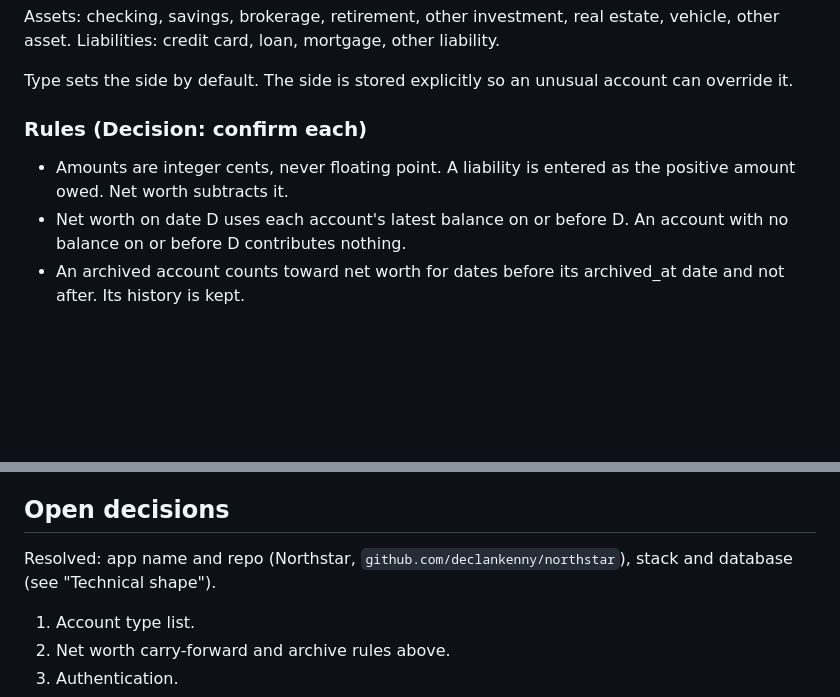
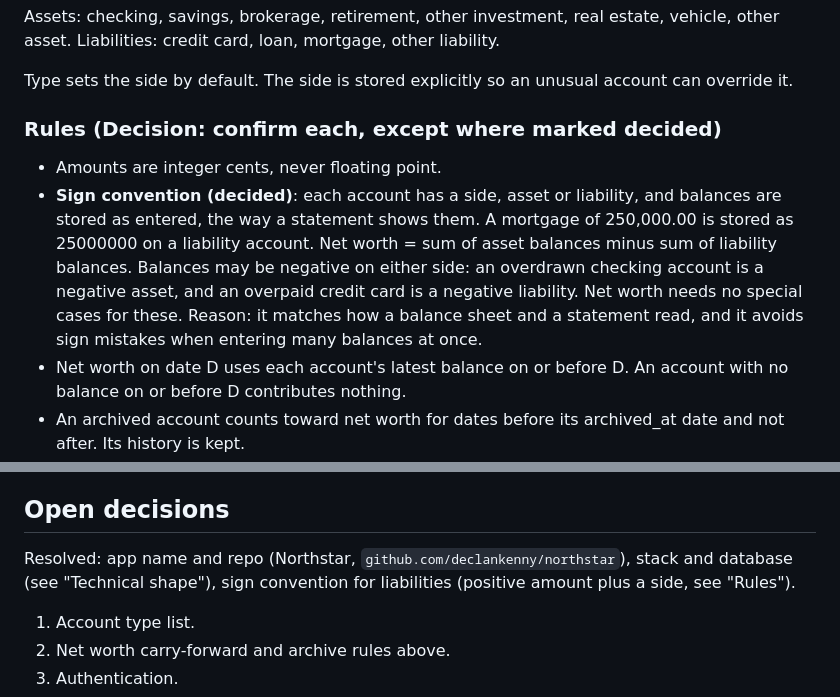
Before and after one commit to declankenny/northstar, a Markdown page: docs/spec.md, 2 parts joined by grey strips. Drawn GitHub-style; blank space fills up the shorter version.

Commit message:
Record liability sign convention in spec
Co-Authored-By: Claude Sonnet 5.5 <noreply@anthropic.com>

```diff
--- a/docs/spec.md
+++ b/docs/spec.md
@@ -44,9 +44,10 @@ Liabilities: credit card, loan, mortgage, other liability.
 
 Type sets the side by default. The side is stored explicitly so an unusual account can override it.
 
-### Rules (Decision: confirm each)
+### Rules (Decision: confirm each, except where marked decided)
 
-- Amounts are integer cents, never floating point. A liability is entered as the positive amount owed. Net worth subtracts it.
+- Amounts are integer cents, never floating point.
+- **Sign convention (decided)**: each account has a side, asset or liability, and balances are stored as entered, the way a statement shows them. A mortgage of 250,000.00 is stored as 25000000 on a liability account. Net worth = sum of asset balances minus sum of liability balances. Balances may be negative on either side: an overdrawn checking account is a negative asset, and an overpaid credit card is a negative liability. Net worth needs no special cases for these. Reason: it matches how a balance sheet and a statement read, and it avoids sign mistakes when entering many balances at once.
 - Net worth on date D uses each account's latest balance on or before D. An account with no balance on or before D contributes nothing.
 - An archived account counts toward net worth for dates before its archived_at date and not after. Its history is kept.
 - Each account shows days since its last balance. Flag it as stale past a threshold. TODO choose the default threshold.
@@ -94,7 +95,7 @@ Stack and architecture are decided. Packaging, backup, authentication and deploy
 
 ## Open decisions
 
-Resolved: app name and repo (Northstar, `github.com/declankenny/northstar`), stack and database (see "Technical shape").
+Resolved: app name and repo (Northstar, `github.com/declankenny/northstar`), stack and database (see "Technical shape"), sign convention for liabilities (positive amount plus a side, see "Rules").
 
 1. Account type list.
 2. Net worth carry-forward and archive rules above.
```
